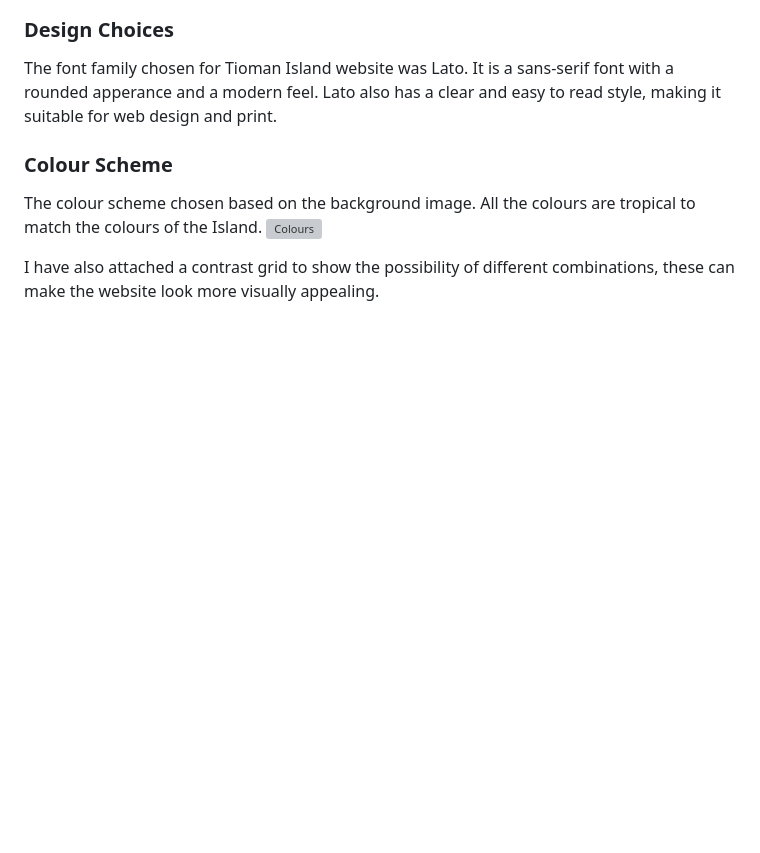
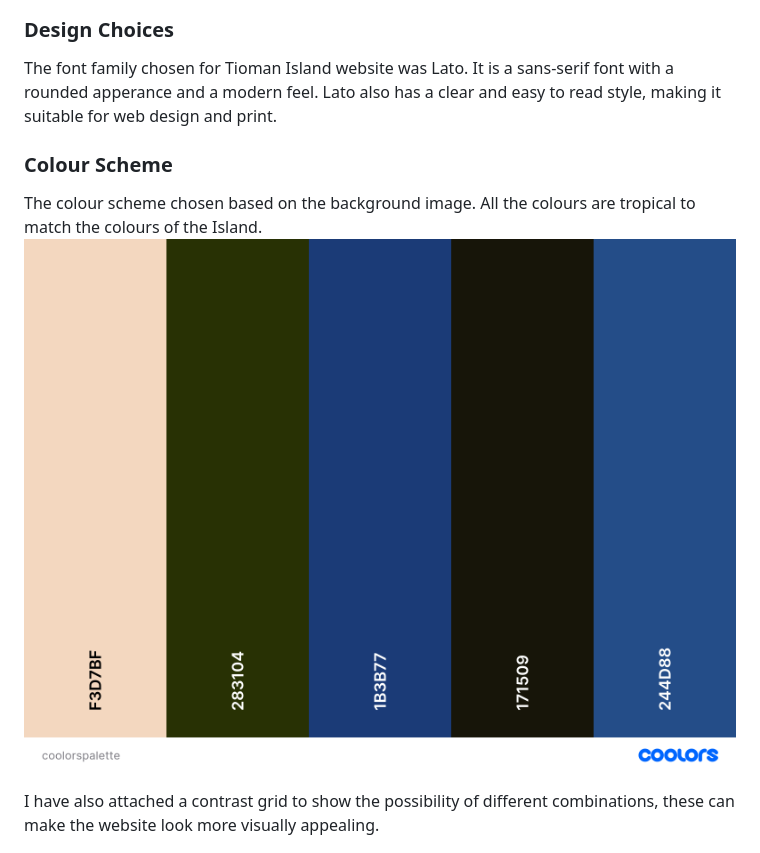
Before and after one commit to Mikej87/Tioman-Island, a Markdown page: README.md, the part around the change. GitHub-like rendering; blank space fills up the shorter version; grey boxes are pictures that could not be loaded.

```diff
--- a/README.md
+++ b/README.md
@@ -69,7 +69,7 @@ also has a clear and easy to read style, making it suitable for web design and p
 ### Colour Scheme
 
 The colour scheme chosen based on the background image. All the colours are tropical to match the colours of the Island.
-![Colours](assets/images/Coolorspalette.png)
+![Colours](assets/images/Coolors.png)
 
 I have also attached a contrast grid to show the possibility of different combinations, these can make the website look
 more visually appealing.
```
